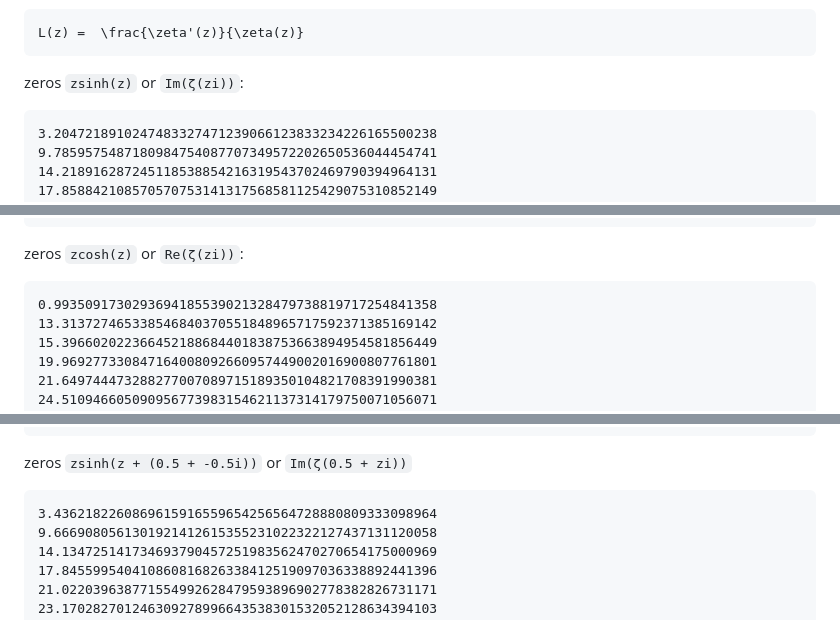
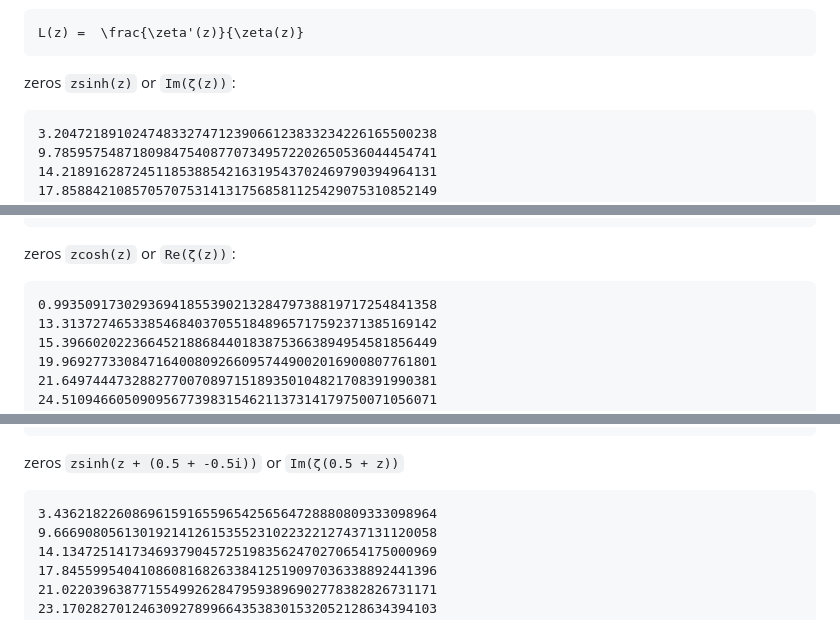
Before and after one commit to asyncker/zeta-trigonometry, a Markdown page: README.md, 3 parts joined by grey strips. GitHub-like rendering.

````diff
--- a/README.md
+++ b/README.md
@@ -81,7 +81,7 @@ If we take the derivative of zsinh using exp, then the function becomes non-clos
 L(z) =  \frac{\zeta'(z)}{\zeta(z)}
 ```
 
-zeros `zsinh(z)` or `Im(ζ(zi))`:
+zeros `zsinh(z)` or `Im(ζ(z))`:
 ```
 3.2047218910247483327471239066123833234226165500238
 9.7859575487180984754087707349572202650536044454741
@@ -102,7 +102,7 @@ zeros `zsinh(z)` or `Im(ζ(zi))`:
 43.594288278872638977580078529011821576564604886617
 ```
 
-zeros `zcosh(z)` or `Re(ζ(zi))`:
+zeros `zcosh(z)` or `Re(ζ(z))`:
 ```
 0.9935091730293694185539021328479738819717254841358
 13.313727465338546840370551848965717592371385169142
@@ -123,7 +123,7 @@ zeros `zcosh(z)` or `Re(ζ(zi))`:
 44.41584713569121035712923735768781676031011664889
 ```
 
-zeros `zsinh(z + (0.5 + -0.5i))` or `Im(ζ(0.5 + zi))`
+zeros `zsinh(z + (0.5 + -0.5i))` or `Im(ζ(0.5 + z))`
 ```
 3.4362182260869615916559654256564728880809333098964
 9.6669080561301921412615355231022322127437131120058
````
Also changed, not shown: other parts of README.md (+1 -1 lines).
